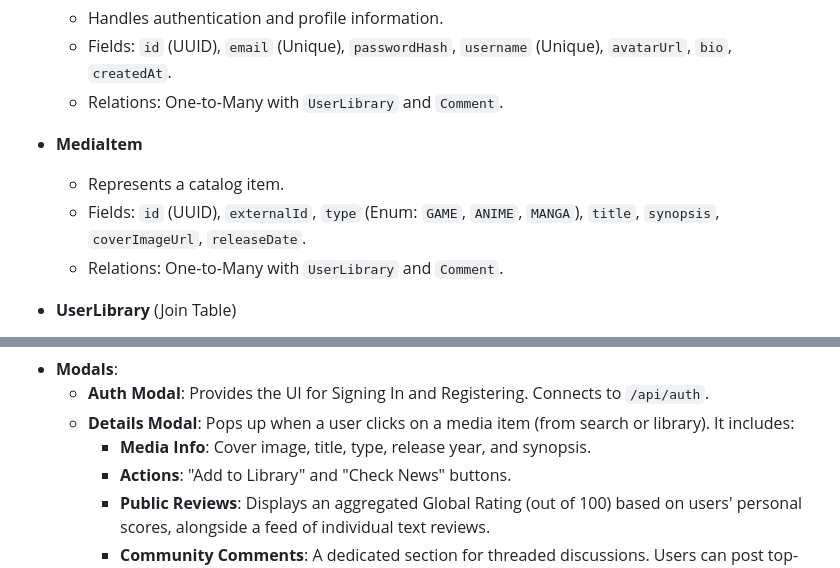
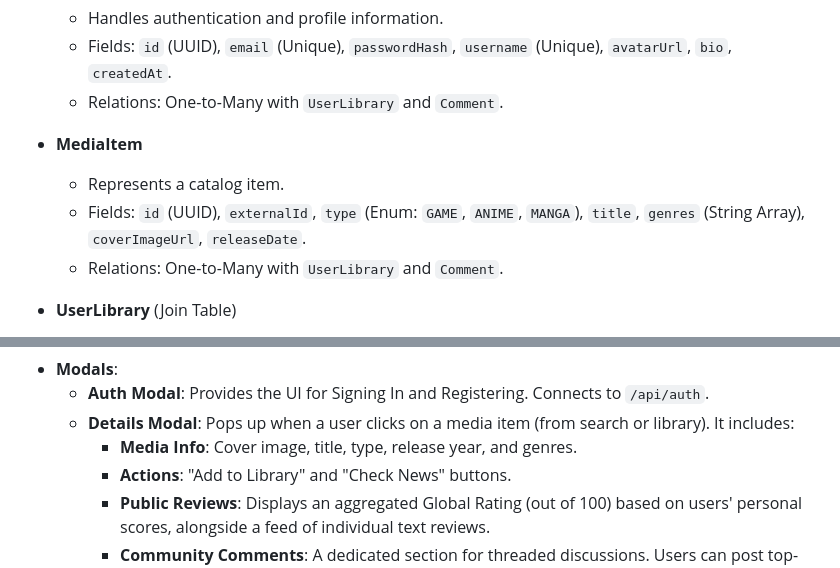
Before and after one commit to aneesh-tarte/CatalogueWebsite, a Markdown page: PROJECT_OVERVIEW.md, 2 parts joined by grey strips. Drawn GitHub-style.

Commit message:
docs: create checkpoint and update PROJECT_OVERVIEW.md

```diff
--- a/PROJECT_OVERVIEW.md
+++ b/PROJECT_OVERVIEW.md
@@ -53,7 +53,7 @@ The database schema is defined using Prisma. Here are the core models and their
 
 - **MediaItem**
   - Represents a catalog item.
-  - Fields: `id` (UUID), `externalId`, `type` (Enum: `GAME`, `ANIME`, `MANGA`), `title`, `synopsis`, `coverImageUrl`, `releaseDate`.
+  - Fields: `id` (UUID), `externalId`, `type` (Enum: `GAME`, `ANIME`, `MANGA`), `title`, `genres` (String Array), `coverImageUrl`, `releaseDate`.
   - Relations: One-to-Many with `UserLibrary` and `Comment`.
 
 - **UserLibrary** (Join Table)
@@ -115,7 +115,7 @@ The frontend (`index.html`) is a Single Page Application (SPA) layout divided in
 - **Modals**:
   - **Auth Modal**: Provides the UI for Signing In and Registering. Connects to `/api/auth`.
   - **Details Modal**: Pops up when a user clicks on a media item (from search or library). It includes:
-    - **Media Info**: Cover image, title, type, release year, and synopsis.
+    - **Media Info**: Cover image, title, type, release year, and genres.
     - **Actions**: "Add to Library" and "Check News" buttons.
     - **Public Reviews**: Displays an aggregated Global Rating (out of 100) based on users' personal scores, alongside a feed of individual text reviews.
     - **Community Comments**: A dedicated section for threaded discussions. Users can post top-level comments and use inline forms to post nested replies to one another.
```
